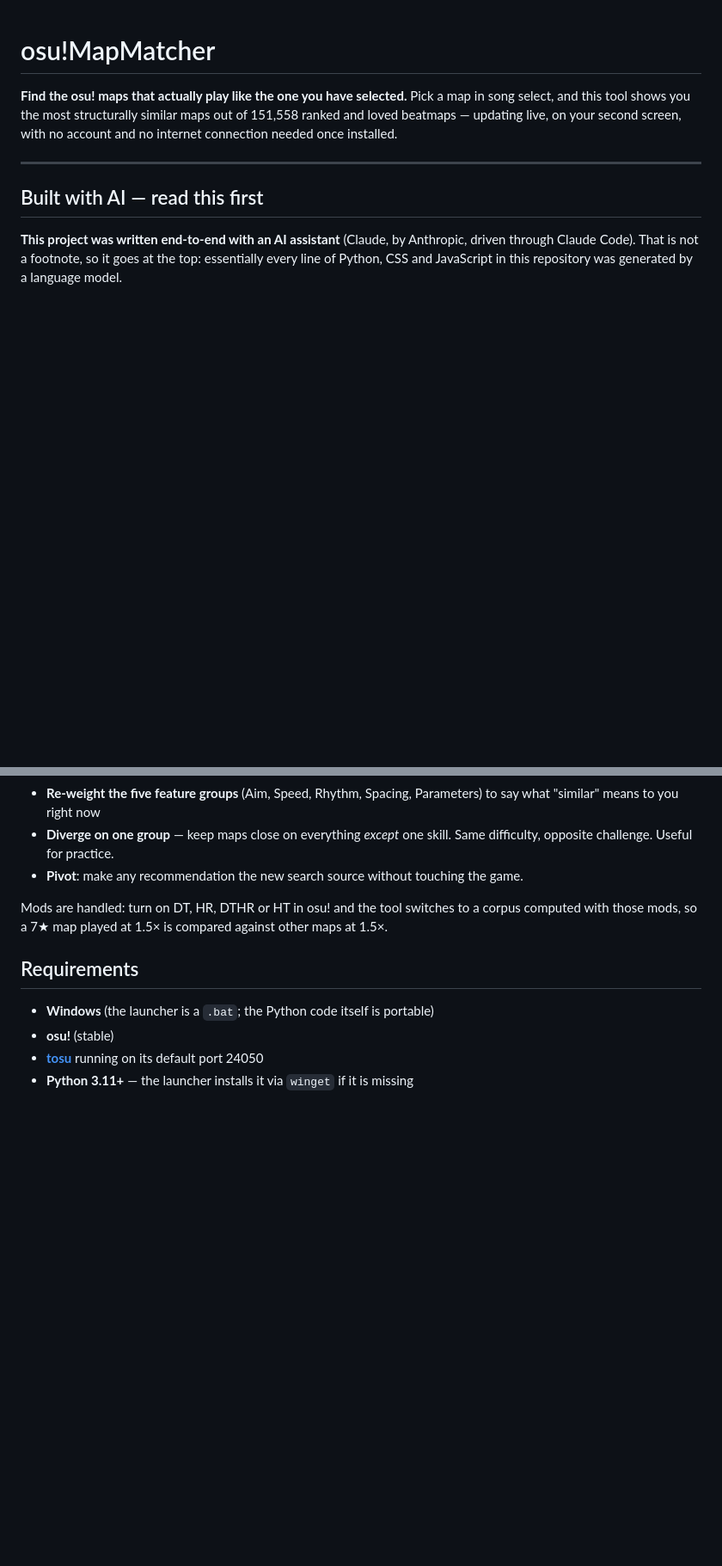
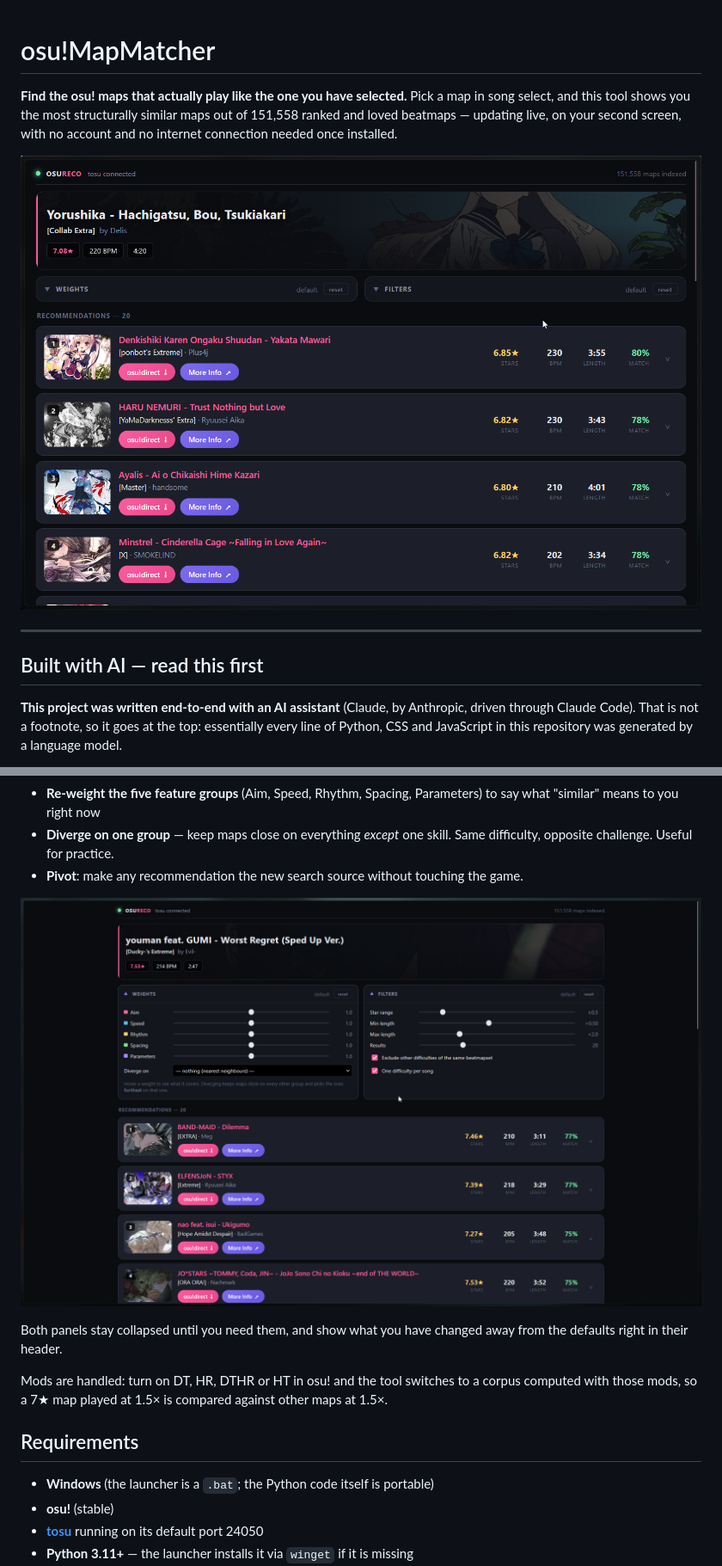
Before and after one commit to Ayreth/OsuMapMatcher, a Markdown page: README.md, 2 parts joined by grey strips. Shown at 86% size. GitHub-like rendering; pictures changed too: docs/ui-controls.png (added), docs/ui-overview.png (added); blank space fills up the shorter version.

Commit message:
Add UI screenshots to the README
Co-Authored-By: Claude Opus 5 <noreply@anthropic.com>

```diff
--- a/README.md
+++ b/README.md
@@ -4,6 +4,8 @@
 Pick a map in song select, and this tool shows you the most structurally similar
 maps out of 151,558 ranked and loved beatmaps — updating live, on your second
 screen, with no account and no internet connection needed once installed.
+
+![The recommendation list, updating live as you browse song select](docs/ui-overview.png)
 
 ---
 
@@ -59,6 +61,11 @@ You can also:
   Same difficulty, opposite challenge. Useful for practice.
 - **Pivot**: make any recommendation the new search source without touching the
   game.
+
+![Weight sliders and filters, expanded](docs/ui-controls.png)
+
+Both panels stay collapsed until you need them, and show what you have changed
+away from the defaults right in their header.
 
 Mods are handled: turn on DT, HR, DTHR or HT in osu! and the tool switches to a
 corpus computed with those mods, so a 7★ map played at 1.5× is compared against
```
